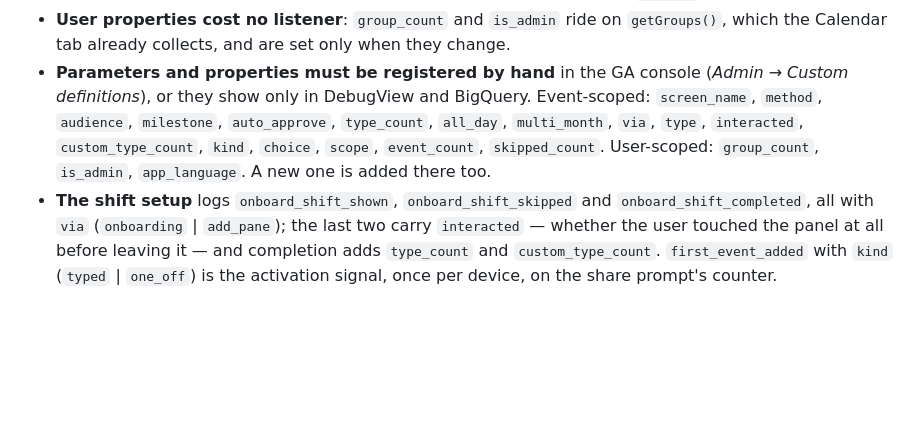
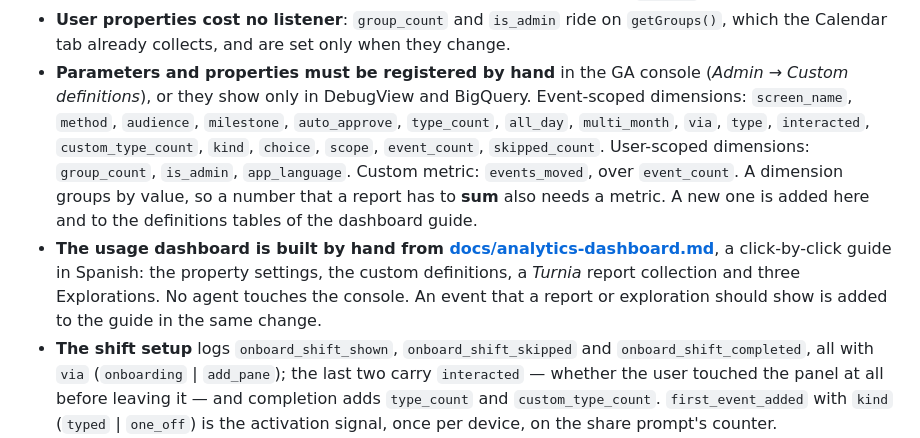
Before and after one commit to Georgevik/turnia, a Markdown page: CLAUDE.md, the part around the change. GitHub-like rendering; blank space fills up the shorter version.

Commit message:
Point CLAUDE.md's Analytics section to the dashboard guide and list the events_moved metric

```diff
--- a/CLAUDE.md
+++ b/CLAUDE.md
@@ -218,10 +218,17 @@ Everything on a calendar is an **event** (there is no separate "shift" term).
 - **User properties cost no listener**: `group_count` and `is_admin` ride on `getGroups()`, which the
   Calendar tab already collects, and are set only when they change.
 - **Parameters and properties must be registered by hand** in the GA console (*Admin → Custom
-  definitions*), or they show only in DebugView and BigQuery. Event-scoped: `screen_name`,
-  `method`, `audience`, `milestone`, `auto_approve`, `type_count`, `all_day`, `multi_month`, `via`,
-  `type`, `interacted`, `custom_type_count`, `kind`, `choice`, `scope`, `event_count`,
-  `skipped_count`. User-scoped: `group_count`, `is_admin`, `app_language`. A new one is added there too.
+  definitions*), or they show only in DebugView and BigQuery. Event-scoped dimensions:
+  `screen_name`, `method`, `audience`, `milestone`, `auto_approve`, `type_count`, `all_day`,
+  `multi_month`, `via`, `type`, `interacted`, `custom_type_count`, `kind`, `choice`, `scope`,
+  `event_count`, `skipped_count`. User-scoped dimensions: `group_count`, `is_admin`, `app_language`.
+  Custom metric: `events_moved`, over `event_count`. A dimension groups by value, so a number
+  that a report has to **sum** also needs a metric. A new one is added here and to the definitions
+  tables of the dashboard guide.
+- **The usage dashboard is built by hand from [docs/analytics-dashboard.md](docs/analytics-dashboard.md)**,
+  a click-by-click guide in Spanish: the property settings, the custom definitions, a *Turnia*
+  report collection and three Explorations. No agent touches the console. An event that a report
+  or exploration should show is added to the guide in the same change.
 - **The shift setup** logs `onboard_shift_shown`, `onboard_shift_skipped` and
   `onboard_shift_completed`, all with `via` (`onboarding` | `add_pane`); the last two carry
   `interacted` — whether the user touched the panel at all before leaving it — and completion adds
```
Also changed, not shown: 1 other file.
